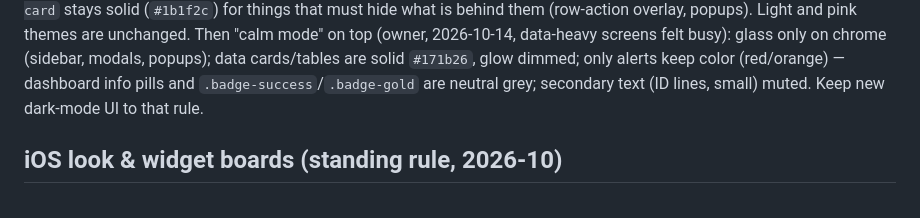
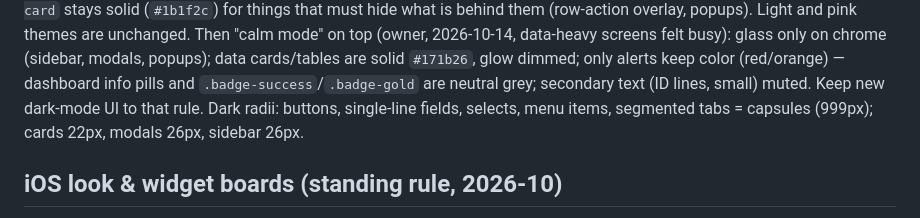
Before and after one commit to paleklabour/WorkerOS, a Markdown page: CLAUDE.md, the part around the change. GitHub-like rendering.

Commit message:
CLAUDE.md: dark theme radii
Co-Authored-By: Claude Opus 5.5 <noreply@anthropic.com>

```diff
--- a/CLAUDE.md
+++ b/CLAUDE.md
@@ -263,6 +263,7 @@ Dark theme = iOS "Liquid Glass" (owner, 2026-10-14): the block at the very end o
 Then "calm mode" on top (owner, 2026-10-14, data-heavy screens felt busy): glass only on chrome (sidebar, modals, popups);
 data cards/tables are solid `#171b26`, glow dimmed; only alerts keep color (red/orange) — dashboard info pills and
 `.badge-success`/`.badge-gold` are neutral grey; secondary text (ID lines, small) muted. Keep new dark-mode UI to that rule.
+Dark radii: buttons, single-line fields, selects, menu items, segmented tabs = capsules (999px); cards 22px, modals 26px, sidebar 26px.
 
 ## iOS look & widget boards (standing rule, 2026-10)
 
```
